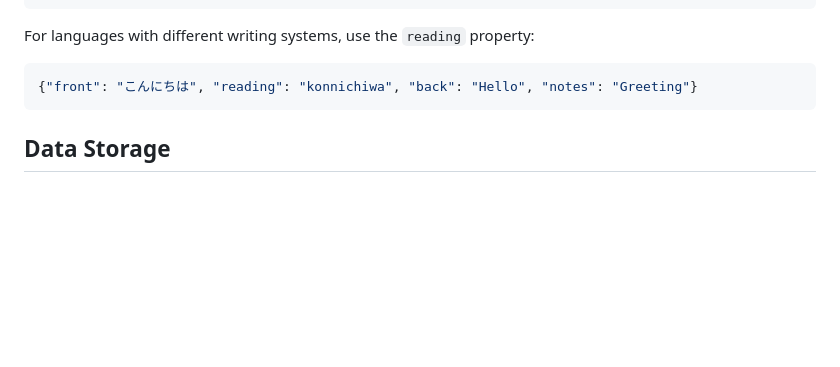
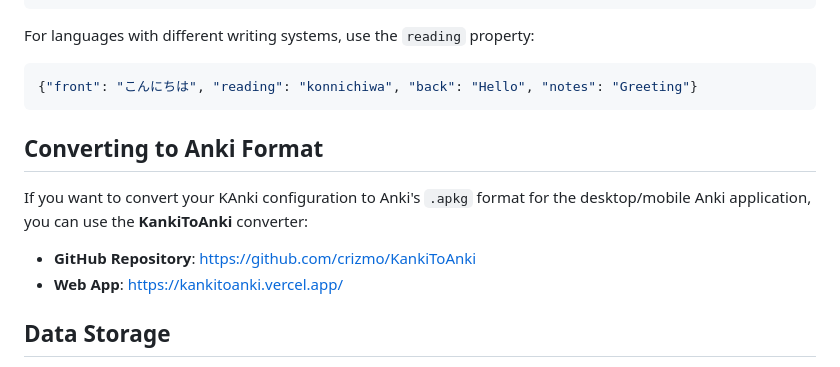
Before and after one commit to crizmo/KAnki, a Markdown page: README.md, the part around the change. Drawn GitHub-style; blank space fills up the shorter version.

````diff
--- a/README.md
+++ b/README.md
@@ -112,6 +112,13 @@ For languages with different writing systems, use the `reading` property:
 {"front": "こんにちは", "reading": "konnichiwa", "back": "Hello", "notes": "Greeting"}
 ```
 
+## Converting to Anki Format
+
+If you want to convert your KAnki configuration to Anki's `.apkg` format for the desktop/mobile Anki application, you can use the **KankiToAnki** converter:
+
+- **GitHub Repository**: https://github.com/crizmo/KankiToAnki
+- **Web App**: https://kankitoanki.vercel.app/
+
 ## Data Storage
 
 KAnki saves your progress and card statistics using the Kindle's localStorage feature. All your data is stored locally on your device at:
````
